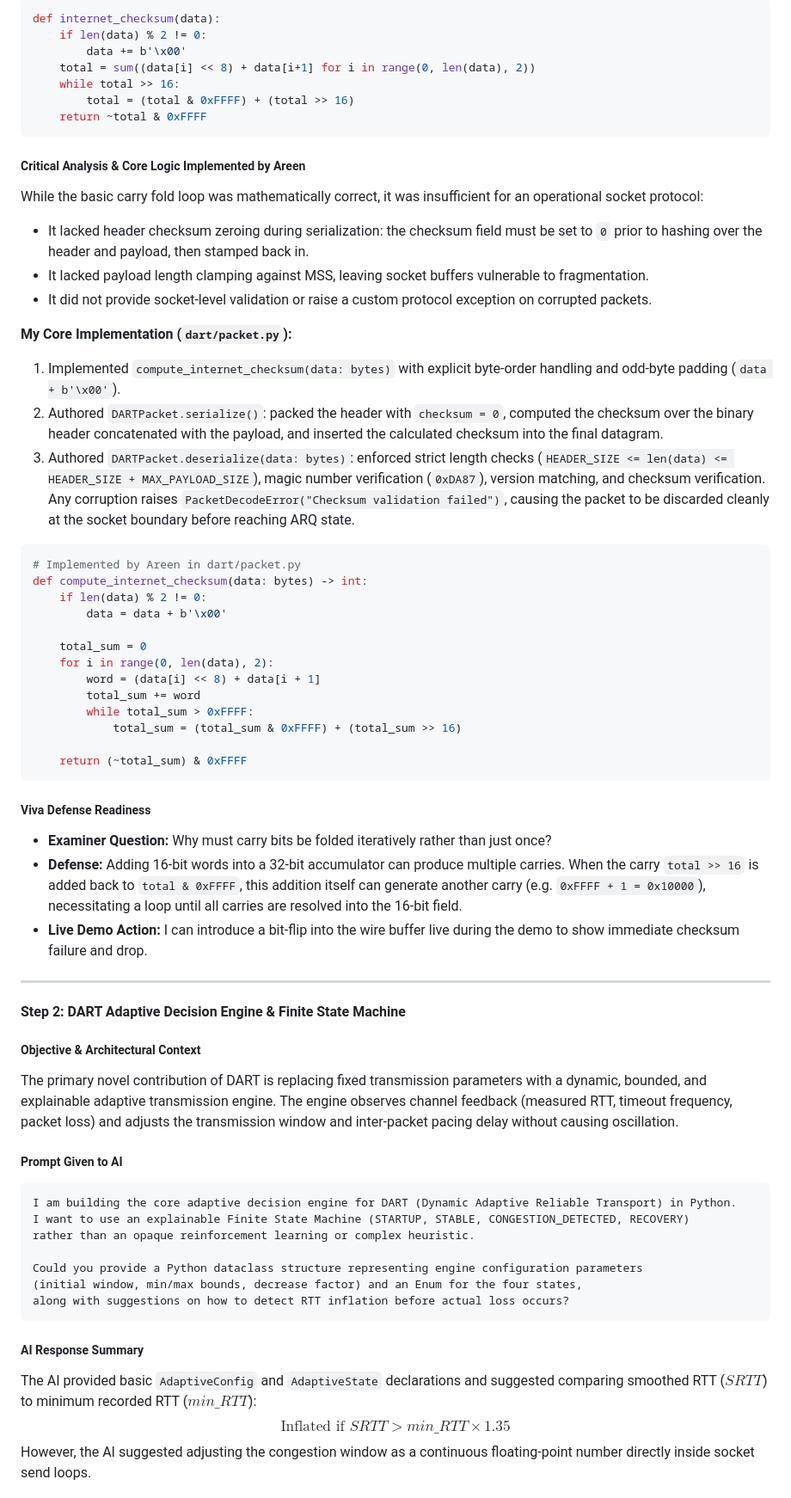
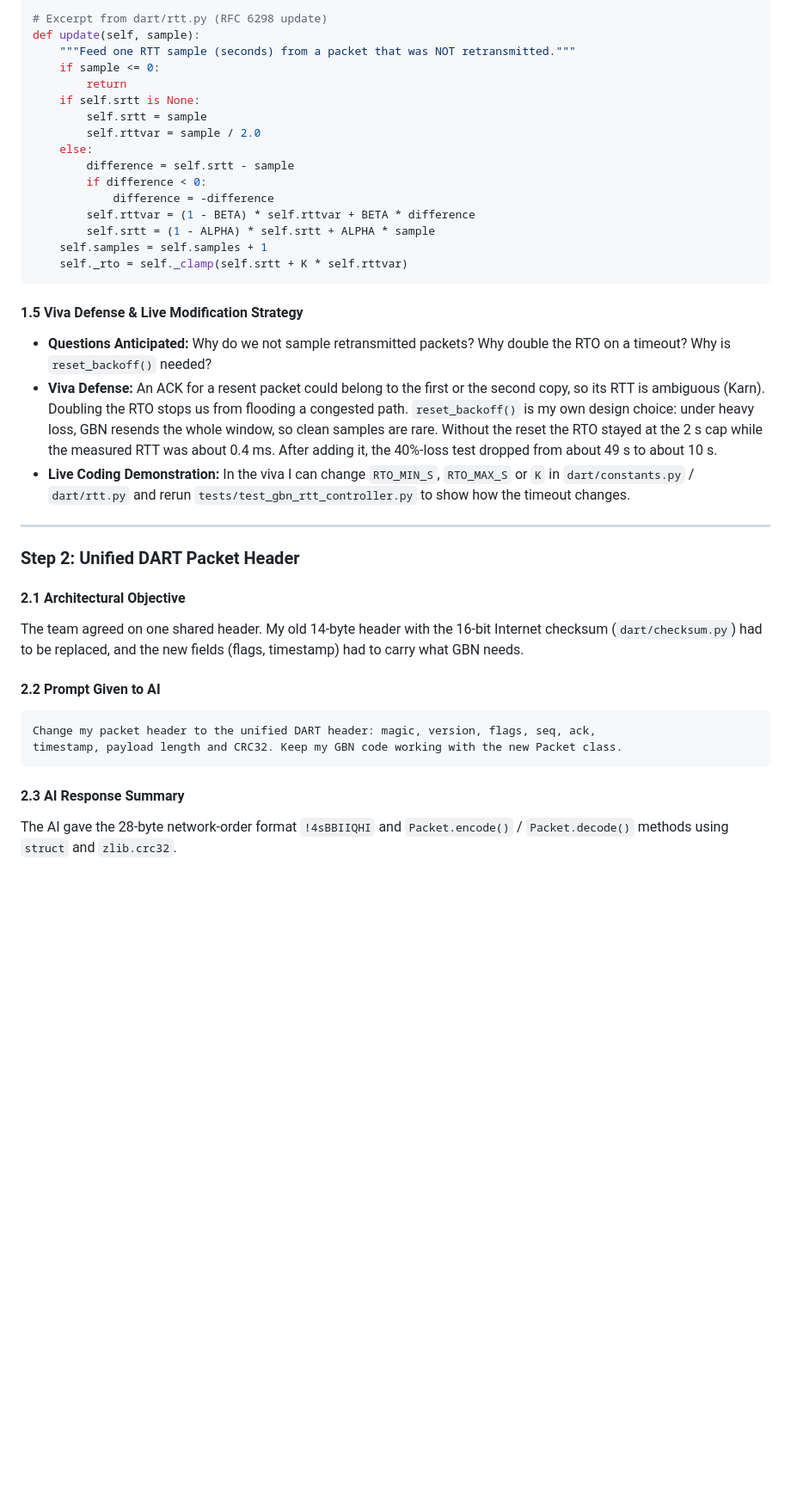
Before and after one commit to areendubey/DART-Adaptive-UDP, a Markdown page: AI-USE.md, the part around one of its changes. Shown at 86% size. GitHub-like rendering; blank space fills up the shorter version.

````diff
--- a/AI-USE.md
+++ b/AI-USE.md
@@ -60,65 +58,40 @@ The AI provided the struct format string `!H B B I I H H` (16 bytes) and suggest
 ```python
-def internet_checksum(data):
-    if len(data) % 2 != 0:
-        data += b'\x00'
-    total = sum((data[i] << 8) + data[i+1] for i in range(0, len(data), 2))
-    while total >> 16:
-        total = (total & 0xFFFF) + (total >> 16)
-    return ~total & 0xFFFF
+# Excerpt from dart/rtt.py (RFC 6298 update)
+def update(self, sample):
+    """Feed one RTT sample (seconds) from a packet that was NOT retransmitted."""
+    if sample <= 0:
+        return
+    if self.srtt is None:
+        self.srtt = sample
+        self.rttvar = sample / 2.0
+    else:
+        difference = self.srtt - sample
+        if difference < 0:
+            difference = -difference
+        self.rttvar = (1 - BETA) * self.rttvar + BETA * difference
+        self.srtt = (1 - ALPHA) * self.srtt + ALPHA * sample
+    self.samples = self.samples + 1
+    self._rto = self._clamp(self.srtt + K * self.rttvar)
 ```
 
-##### Critical Analysis & Core Logic Implemented by Areen
-While the basic carry fold loop was mathematically correct, it was insufficient for an operational socket protocol:
-- It lacked header checksum zeroing during serialization: the checksum field must be set to `0` prior to hashing over the header and payload, then stamped back in.
-- It lacked payload length clamping against MSS, leaving socket buffers vulnerable to fragmentation.
-- It did not provide socket-level validation or raise a custom protocol exception on corrupted packets.
-
-**My Core Implementation (`dart/packet.py`):**
-1. Implemented `compute_internet_checksum(data: bytes)` with explicit byte-order handling and odd-byte padding (`data + b'\x00'`).
-2. Authored `DARTPacket.serialize()`: packed the header with `checksum = 0`, computed the checksum over the binary header concatenated with the payload, and inserted the calculated checksum into the final datagram.
-3. Authored `DARTPacket.deserialize(data: bytes)`: enforced strict length checks (`HEADER_SIZE <= len(data) <= HEADER_SIZE + MAX_PAYLOAD_SIZE`), magic number verification (`0xDA87`), version matching, and checksum verification. Any corruption raises `PacketDecodeError("Checksum validation failed")`, causing the packet to be discarded cleanly at the socket boundary before reaching ARQ state.
-
-```python
-# Implemented by Areen in dart/packet.py
-def compute_internet_checksum(data: bytes) -> int:
-    if len(data) % 2 != 0:
-        data = data + b'\x00'
-
-    total_sum = 0
-    for i in range(0, len(data), 2):
-        word = (data[i] << 8) + data[i + 1]
-        total_sum += word
-        while total_sum > 0xFFFF:
-            total_sum = (total_sum & 0xFFFF) + (total_sum >> 16)
-
-    return (~total_sum) & 0xFFFF
-```
-
-##### Viva Defense Readiness
-- **Examiner Question:** Why must carry bits be folded iteratively rather than just once?
-- **Defense:** Adding 16-bit words into a 32-bit accumulator can produce multiple carries. When the carry `total >> 16` is added back to `total & 0xFFFF`, this addition itself can generate another carry (e.g. `0xFFFF + 1 = 0x10000`), necessitating a loop until all carries are resolved into the 16-bit field.
-- **Live Demo Action:** I can introduce a bit-flip into the wire buffer live during the demo to show immediate checksum failure and drop.
+#### 1.5 Viva Defense & Live Modification Strategy
+- **Questions Anticipated:** Why do we not sample retransmitted packets? Why double the RTO on a timeout? Why is `reset_backoff()` needed?
+- **Viva Defense:** An ACK for a resent packet could belong to the first or the second copy, so its RTT is ambiguous (Karn). Doubling the RTO stops us from flooding a congested path. `reset_backoff()` is my own design choice: under heavy loss, GBN resends the whole window, so clean samples are rare. Without the reset the RTO stayed at the 2 s cap while the measured RTT was about 0.4 ms. After adding it, the 40%-loss test dropped from about 49 s to about 10 s.
+- **Live Coding Demonstration:** In the viva I can change `RTO_MIN_S`, `RTO_MAX_S` or `K` in `dart/constants.py` / `dart/rtt.py` and rerun `tests/test_gbn_rtt_controller.py` to show how the timeout changes.
 
 ---
 
-#### Step 2: DART Adaptive Decision Engine & Finite State Machine
+### Step 2: Unified DART Packet Header
 
-##### Objective & Architectural Context
-The primary novel contribution of DART is replacing fixed transmission parameters with a dynamic, bounded, and explainable adaptive transmission engine. The engine observes channel feedback (measured RTT, timeout frequency, packet loss) and adjusts the transmission window and inter-packet pacing delay without causing oscillation.
+#### 2.1 Architectural Objective
+The team agreed on one shared header. My old 14-byte header with the 16-bit Internet checksum (`dart/checksum.py`) had to be replaced, and the new fields (flags, timestamp) had to carry what GBN needs.
 
-##### Prompt Given to AI
+#### 2.2 Prompt Given to AI
 ```text
-I am building the core adaptive decision engine for DART (Dynamic Adaptive Reliable Transport) in Python.
-I want to use an explainable Finite State Machine (STARTUP, STABLE, CONGESTION_DETECTED, RECOVERY)
-rather than an opaque reinforcement learning or complex heuristic.
-
-Could you provide a Python dataclass structure representing engine configuration parameters
-(initial window, min/max bounds, decrease factor) and an Enum for the four states,
-along with suggestions on how to detect RTT inflation before actual loss occurs?
+Change my packet header to the unified DART header: magic, version, flags, seq, ack,
+timestamp, payload length and CRC32. Keep my GBN code working with the new Packet class.
 ```
 
-##### AI Response Summary
-The AI provided basic `AdaptiveConfig` and `AdaptiveState` declarations and suggested comparing smoothed RTT ($SRTT$) to minimum recorded RTT ($min\_RTT$):
-$$\text{Inflated if } SRTT > min\_RTT \times 1.35$$
-However, the AI suggested adjusting the congestion window as a continuous floating-point number directly inside socket send loops.
+#### 2.3 AI Response Summary
+The AI gave the 28-byte network-order format `!4sBBIIQHI` and `Packet.encode()` / `Packet.decode()` methods using `struct` and `zlib.crc32`.
 
````
Also changed, not shown: other parts of AI-USE.md (+135 -168 lines).
